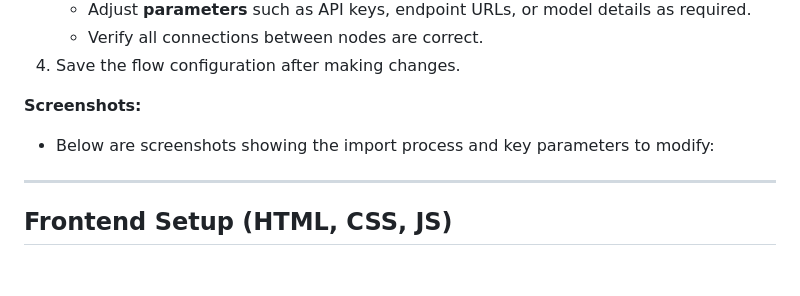
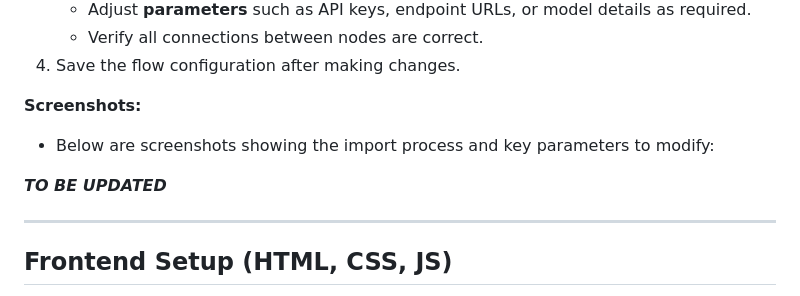
Before and after one commit to drgeekg/IOC-GPT, a Markdown page: README.md, the part around the change. GitHub-like rendering; blank space fills up the shorter version.

```diff
--- a/README.md
+++ b/README.md
@@ -86,6 +86,7 @@ This repository contains the code for the implementation of IOC GPT. Follow the
 **Screenshots:**
 - Below are screenshots showing the import process and key parameters to modify:
 
+***TO BE UPDATED***
 
 ---
 
```
